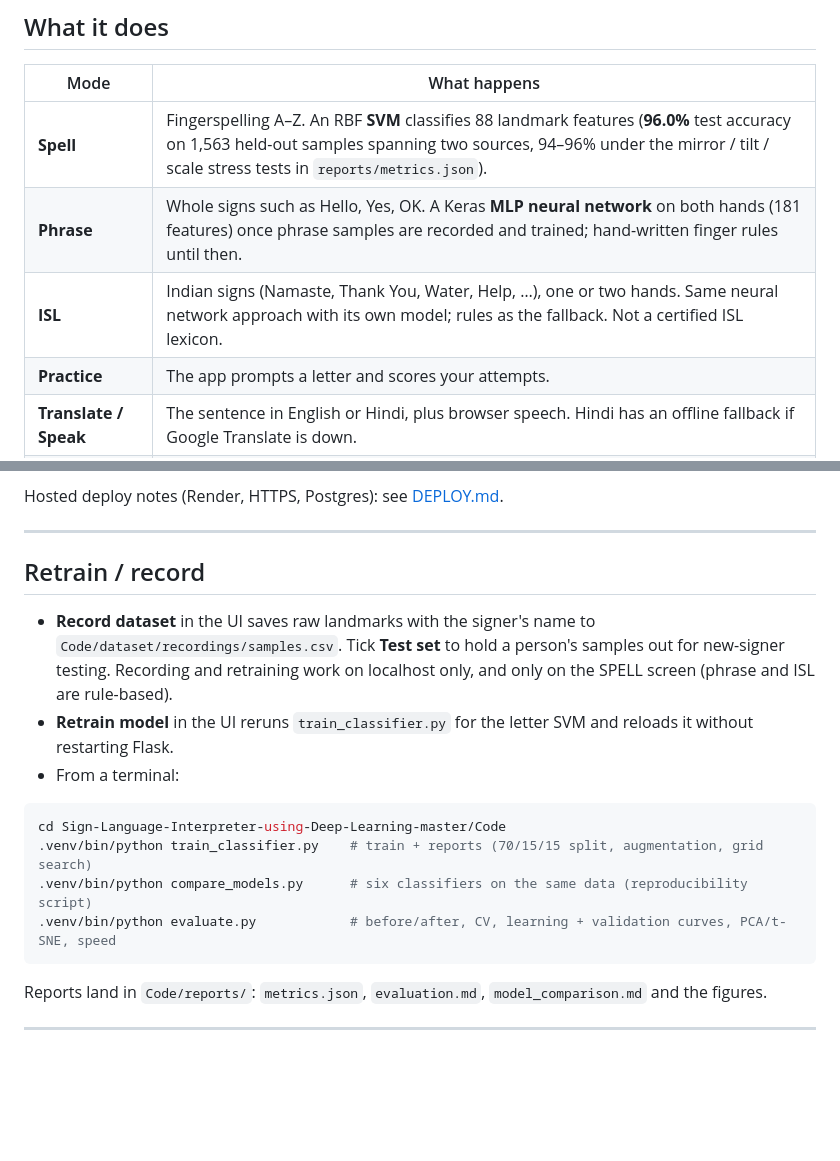
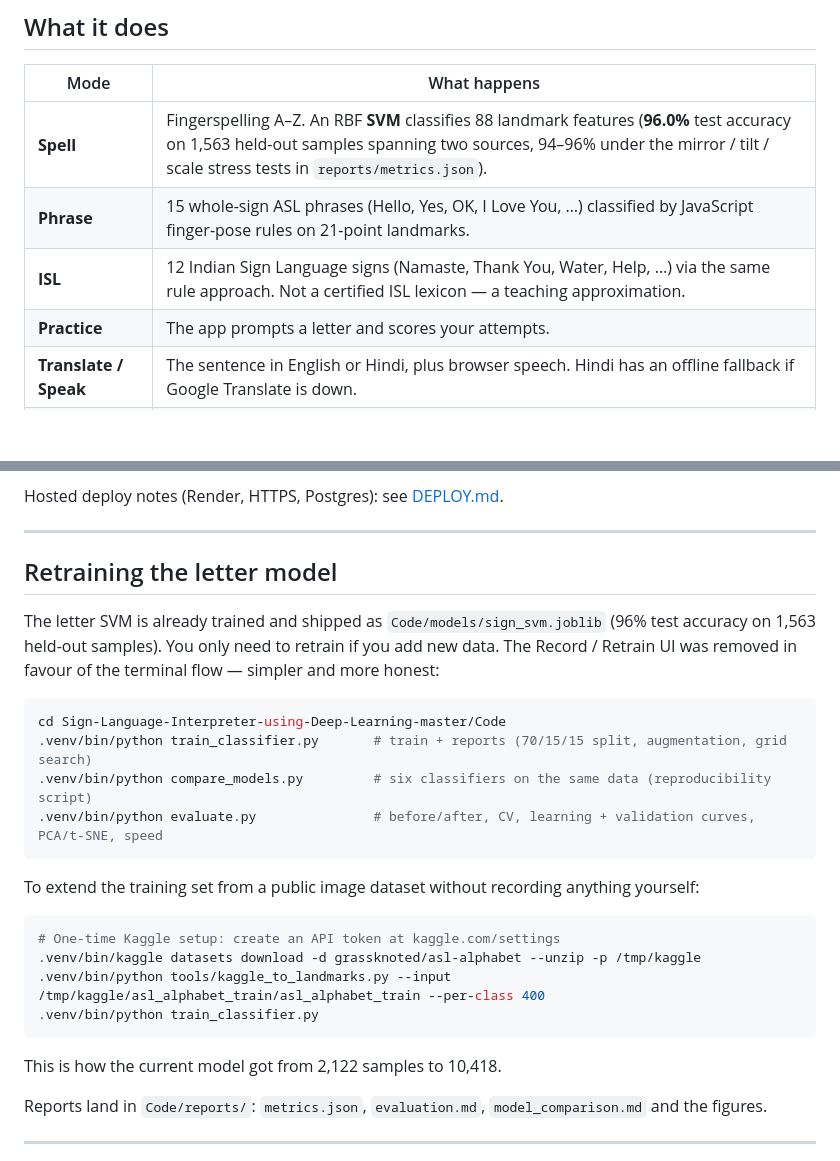
Before and after one commit to ShadowAN-AB/Vani_Setu, a Markdown page: README.md, 2 parts joined by grey strips. Drawn GitHub-style; blank space fills up the shorter version.

````diff
--- a/README.md
+++ b/README.md
@@ -112,8 +177,8 @@ Flask API ──► SVM, 88 features (Spell)
 | Mode | What happens |
 |------|----------------|
 | **Spell** | Fingerspelling A–Z. An RBF **SVM** classifies 88 landmark features (**96.0%** test accuracy on 1,563 held-out samples spanning two sources, 94–96% under the mirror / tilt / scale stress tests in `reports/metrics.json`). |
-| **Phrase** | Whole signs such as Hello, Yes, OK. A Keras **MLP neural network** on both hands (181 features) once phrase samples are recorded and trained; hand-written finger rules until then. |
-| **ISL** | Indian signs (Namaste, Thank You, Water, Help, …), one or two hands. Same neural network approach with its own model; rules as the fallback. Not a certified ISL lexicon. |
+| **Phrase** | 15 whole-sign ASL phrases (Hello, Yes, OK, I Love You, …) classified by JavaScript finger-pose rules on 21-point landmarks. |
+| **ISL** | 12 Indian Sign Language signs (Namaste, Thank You, Water, Help, …) via the same rule approach. Not a certified ISL lexicon — a teaching approximation. |
 | **Practice** | The app prompts a letter and scores your attempts. |
 | **Translate / Speak** | The sentence in English or Hindi, plus browser speech. Hindi has an offline fallback if Google Translate is down. |
 | **Dictionary** | How to make every sign: letters A–Z drawn from real recorded hands, ASL phrases and ISL signs drawn from the shape the app recognises, with instructions in English or Hindi, search, and a **Try it** button. |
@@ -253,18 +305,31 @@ Hosted deploy notes (Render, HTTPS, Postgres): see [DEPLOY.md](DEPLOY.md).
 
 ---
 
-## Retrain / record
+## Retraining the letter model
 
-- **Record dataset** in the UI saves raw landmarks with the signer's name to `Code/dataset/recordings/samples.csv`. Tick **Test set** to hold a person's samples out for new-signer testing. Recording and retraining work on localhost only, and only on the SPELL screen (phrase and ISL are rule-based).
-- **Retrain model** in the UI reruns `train_classifier.py` for the letter SVM and reloads it without restarting Flask.
-- From a terminal:
+The letter SVM is already trained and shipped as `Code/models/sign_svm.joblib`
+(96% test accuracy on 1,563 held-out samples). You only need to retrain if you
+add new data. The Record / Retrain UI was removed in favour of the terminal
+flow — simpler and more honest:
 
 ```bash
 cd Sign-Language-Interpreter-using-Deep-Learning-master/Code
-.venv/bin/python train_classifier.py    # train + reports (70/15/15 split, augmentation, grid search)
-.venv/bin/python compare_models.py      # six classifiers on the same data (reproducibility script)
-.venv/bin/python evaluate.py            # before/after, CV, learning + validation curves, PCA/t-SNE, speed
+.venv/bin/python train_classifier.py       # train + reports (70/15/15 split, augmentation, grid search)
+.venv/bin/python compare_models.py         # six classifiers on the same data (reproducibility script)
+.venv/bin/python evaluate.py               # before/after, CV, learning + validation curves, PCA/t-SNE, speed
 ```
+
+To extend the training set from a public image dataset without recording
+anything yourself:
+
+```bash
+# One-time Kaggle setup: create an API token at kaggle.com/settings
+.venv/bin/kaggle datasets download -d grassknoted/asl-alphabet --unzip -p /tmp/kaggle
+.venv/bin/python tools/kaggle_to_landmarks.py --input /tmp/kaggle/asl_alphabet_train/asl_alphabet_train --per-class 400
+.venv/bin/python train_classifier.py
+```
+
+This is how the current model got from 2,122 samples to 10,418.
 
 Reports land in `Code/reports/`: `metrics.json`, `evaluation.md`, `model_comparison.md` and the figures.
 
````
Also changed, not shown: other parts of README.md (+92 -40 lines).
